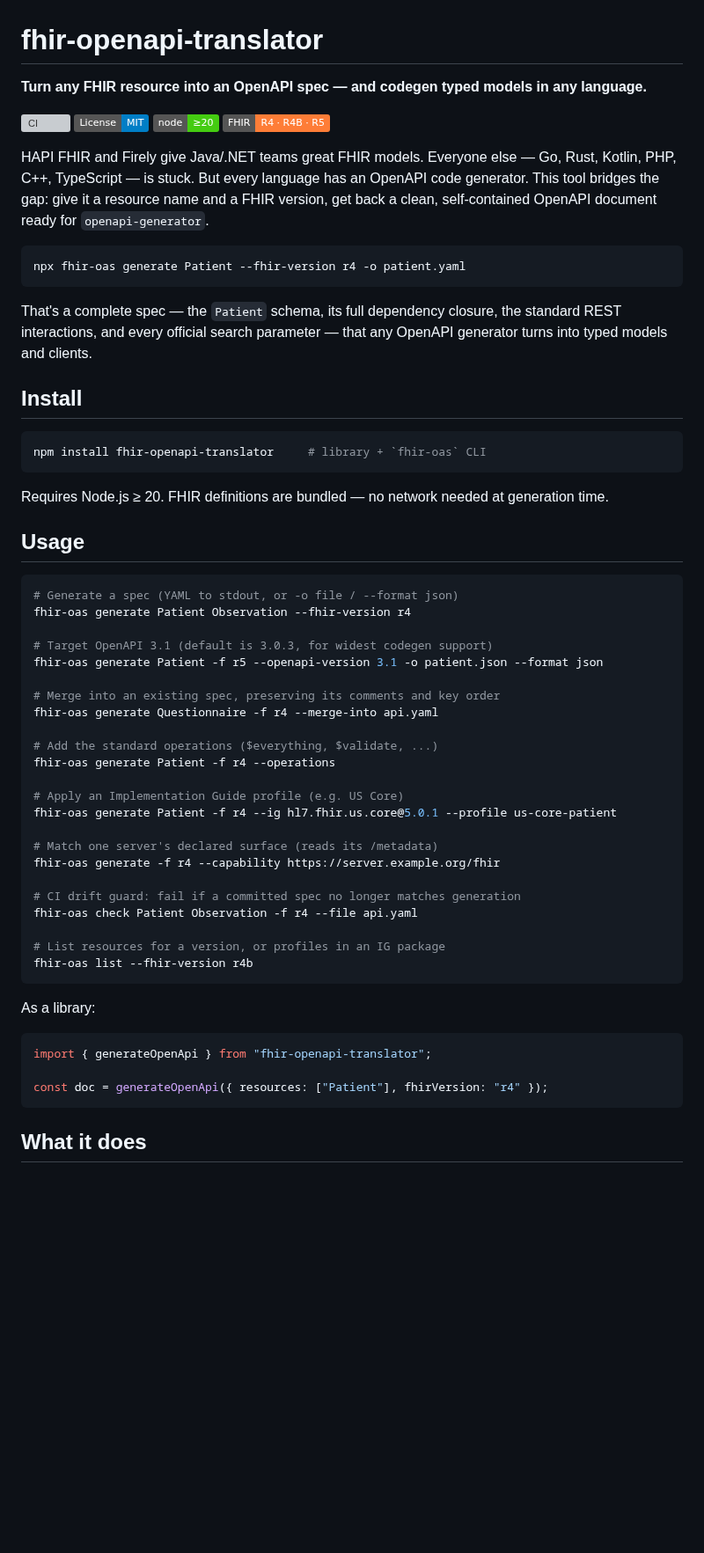
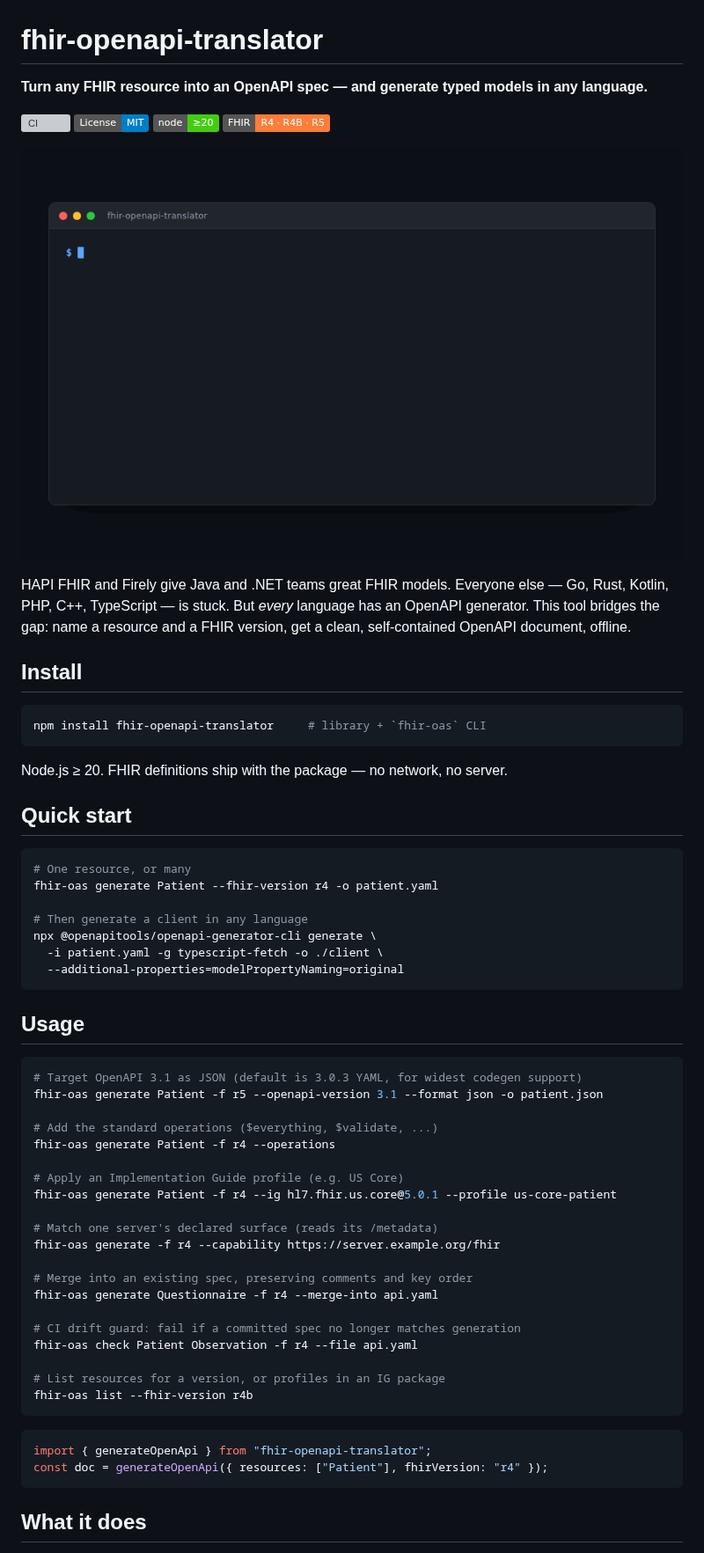
Before and after one commit to krishgok/fhir-openapi-translator, a Markdown page: README.md, the part around one of its changes. Shown at 88% size. GitHub-like rendering; pictures changed too: docs/demo.gif (added); badges without logos; blank space fills up the shorter version; grey boxes are pictures that could not be loaded.

````diff
--- a/README.md
+++ b/README.md
@@ -1,19 +1,15 @@
 # fhir-openapi-translator
 
-**Turn any FHIR resource into an OpenAPI spec — and codegen typed models in any language.**
+**Turn any FHIR resource into an OpenAPI spec — and generate typed models in any language.**
 
 [![CI](https://github.com/krishgok/fhir-openapi-translator/actions/workflows/ci.yml/badge.svg)](https://github.com/krishgok/fhir-openapi-translator/actions/workflows/ci.yml)
 [![License: MIT](https://img.shields.io/badge/License-MIT-blue.svg)](LICENSE)
 [![Node](https://img.shields.io/badge/node-%E2%89%A520-brightgreen.svg)](https://nodejs.org)
 [![FHIR R4 · R4B · R5](https://img.shields.io/badge/FHIR-R4%20%C2%B7%20R4B%20%C2%B7%20R5-orange.svg)](https://hl7.org/fhir)
 
-HAPI FHIR and Firely give Java/.NET teams great FHIR models. Everyone else — Go, Rust, Kotlin, PHP, C++, TypeScript — is stuck. But every language has an OpenAPI code generator. This tool bridges the gap: give it a resource name and a FHIR version, get back a clean, self-contained OpenAPI document ready for `openapi-generator`.
+![Generating an OpenAPI spec for six FHIR R4 resources and exploring it in Swagger UI](docs/demo.gif)
 
-```sh
-npx fhir-oas generate Patient --fhir-version r4 -o patient.yaml
-```
-
-That's a complete spec — the `Patient` schema, its full dependency closure, the standard REST interactions, and every official search parameter — that any OpenAPI generator turns into typed models and clients.
+HAPI FHIR and Firely give Java and .NET teams great FHIR models. Everyone else — Go, Rust, Kotlin, PHP, C++, TypeScript — is stuck. But *every* language has an OpenAPI generator. This tool bridges the gap: name a resource and a FHIR version, get a clean, self-contained OpenAPI document, offline.
 
 ## Install
 
@@ -21,19 +17,25 @@ That's a complete spec — the `Patient` schema, its full dependency closure, th
 npm install fhir-openapi-translator     # library + `fhir-oas` CLI
 ```
 
-Requires Node.js ≥ 20. FHIR definitions are bundled — no network needed at generation time.
+Node.js ≥ 20. FHIR definitions ship with the package — no network, no server.
+
+## Quick start
+
+```sh
+# One resource, or many
+fhir-oas generate Patient --fhir-version r4 -o patient.yaml
+
+# Then generate a client in any language
+npx @openapitools/openapi-generator-cli generate \
+  -i patient.yaml -g typescript-fetch -o ./client \
+  --additional-properties=modelPropertyNaming=original
+```
 
 ## Usage
 
 ```sh
-# Generate a spec (YAML to stdout, or -o file / --format json)
-fhir-oas generate Patient Observation --fhir-version r4
-
-# Target OpenAPI 3.1 (default is 3.0.3, for widest codegen support)
-fhir-oas generate Patient -f r5 --openapi-version 3.1 -o patient.json --format json
-
-# Merge into an existing spec, preserving its comments and key order
-fhir-oas generate Questionnaire -f r4 --merge-into api.yaml
+# Target OpenAPI 3.1 as JSON (default is 3.0.3 YAML, for widest codegen support)
+fhir-oas generate Patient -f r5 --openapi-version 3.1 --format json -o patient.json
 
 # Add the standard operations ($everything, $validate, ...)
 fhir-oas generate Patient -f r4 --operations
@@ -44,6 +46,9 @@ fhir-oas generate Patient -f r4 --ig hl7.fhir.us.core@5.0.1 --profile us-core-pa
 # Match one server's declared surface (reads its /metadata)
 fhir-oas generate -f r4 --capability https://server.example.org/fhir
 
+# Merge into an existing spec, preserving comments and key order
+fhir-oas generate Questionnaire -f r4 --merge-into api.yaml
+
 # CI drift guard: fail if a committed spec no longer matches generation
 fhir-oas check Patient Observation -f r4 --file api.yaml
 
@@ -51,11 +56,8 @@ fhir-oas check Patient Observation -f r4 --file api.yaml
 fhir-oas list --fhir-version r4b
 ```
 
-As a library:
-
 ```ts
 import { generateOpenApi } from "fhir-openapi-translator";
-
 const doc = generateOpenApi({ resources: ["Patient"], fhirVersion: "r4" });
 ```
 
````
Also changed, not shown: other parts of README.md (+15 -14 lines), docs/REFERENCE.md (+9 -0 lines), 1 other file.
